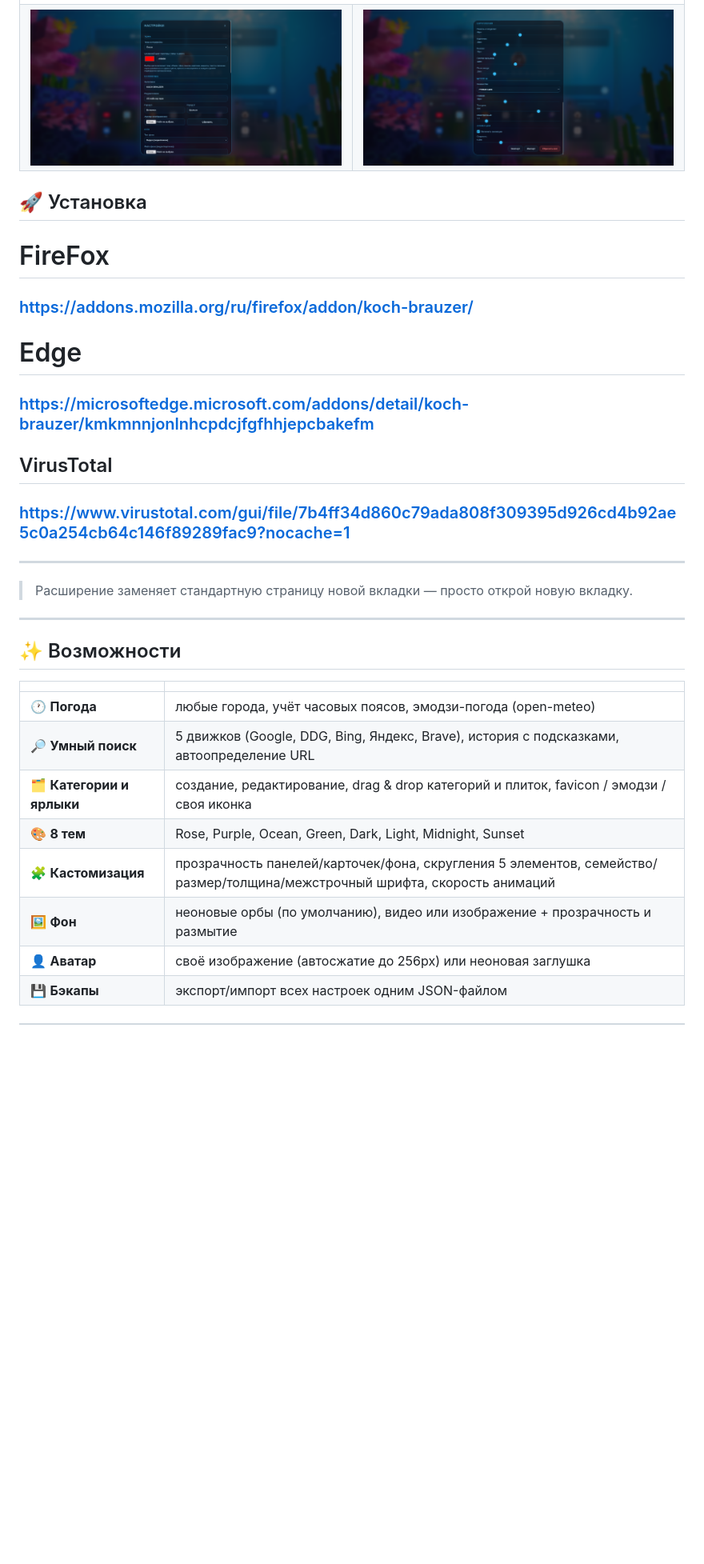
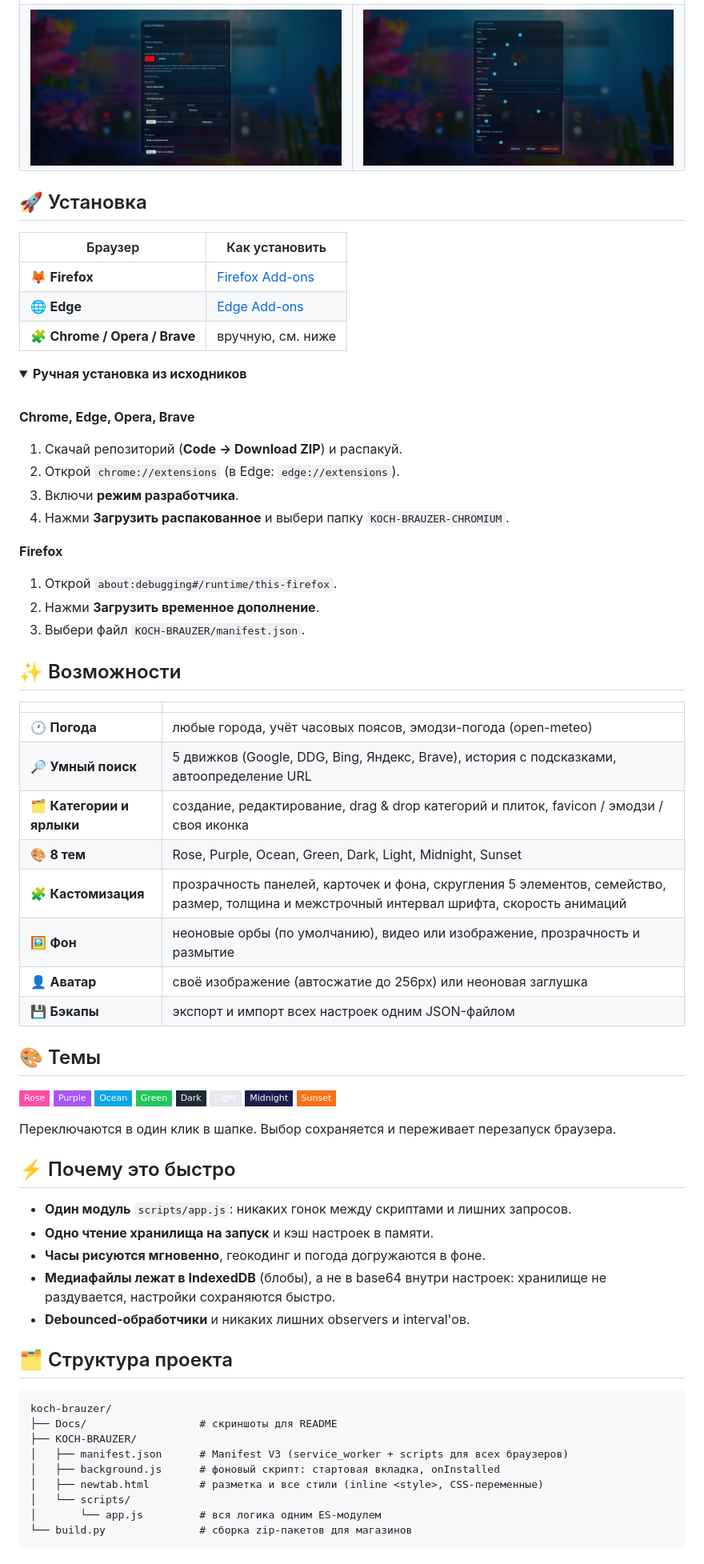
Before and after one commit to Bilazzzz/KOCH-BRAUZER, a Markdown page: README.md, the part around one of its changes. Shown at 80% size. Rendered like a GitHub page; folded sections open; badges without logos; blank space fills up the shorter version.

Commit message:
Revise README layout and content for clarity
Updated README to enhance presentation and clarity, including badge styles and additional information.

````diff
--- a/README.md
+++ b/README.md
@@ -16,35 +34,41 @@
   </tr>
   <tr>
     <td width="50%">
-      <img src="Docs/settings.png" width="100%">
+      <img src="Docs/settings.png" width="100%" alt="Настройки">
     </td>
     <td width="50%">
-      <img src="Docs/settings-pt2.png" width="100%">
+      <img src="Docs/settings-pt2.png" width="100%" alt="Настройки, часть 2">
     </td>
   </tr>
 </table>
 
 ## 🚀 Установка
 
-# FireFox
+| Браузер | Как установить |
+|---|---|
+| 🦊 **Firefox** | [Firefox Add-ons](https://addons.mozilla.org/ru/firefox/addon/koch-brauzer/) |
+| 🌐 **Edge** | [Edge Add-ons](https://microsoftedge.microsoft.com/addons/detail/koch-brauzer/kmkmnnjonlnhcpdcjfgfhhjepcbakefm) |
+| 🧩 **Chrome / Opera / Brave** | вручную, см. ниже |
 
-### https://addons.mozilla.org/ru/firefox/addon/koch-brauzer/
+<details>
+<summary><b>Ручная установка из исходников</b></summary>
 
-# Edge
+<br>
 
-### https://microsoftedge.microsoft.com/addons/detail/koch-brauzer/kmkmnnjonlnhcpdcjfgfhhjepcbakefm
+**Chrome, Edge, Opera, Brave**
 
-## VirusTotal
+1. Скачай репозиторий (**Code → Download ZIP**) и распакуй.
+2. Открой `chrome://extensions` (в Edge: `edge://extensions`).
+3. Включи **режим разработчика**.
+4. Нажми **Загрузить распакованное** и выбери папку `KOCH-BRAUZER-CHROMIUM`.
 
-### https://www.virustotal.com/gui/file/7b4ff34d860c79ada808f309395d926cd4b92ae5c0a254cb64c146f89289fac9?nocache=1
+**Firefox**
 
----
+1. Открой `about:debugging#/runtime/this-firefox`.
+2. Нажми **Загрузить временное дополнение**.
+3. Выбери файл `KOCH-BRAUZER/manifest.json`.
 
-> Расширение заменяет стандартную страницу новой вкладки — просто открой новую вкладку.
-
----
-
-
+</details>
 
 ## ✨ Возможности
 
@@ -54,7 +78,43 @@
 | 🔎 **Умный поиск** | 5 движков (Google, DDG, Bing, Яндекс, Brave), история с подсказками, автоопределение URL |
 | 🗂 **Категории и ярлыки** | создание, редактирование, drag & drop категорий и плиток, favicon / эмодзи / своя иконка |
 | 🎨 **8 тем** | Rose, Purple, Ocean, Green, Dark, Light, Midnight, Sunset |
-| 🧩 **Кастомизация** | прозрачность панелей/карточек/фона, скругления 5 элементов, семейство/размер/толщина/межстрочный шрифта, скорость анимаций |
-| 🖼 **Фон** | неоновые орбы (по умолчанию), видео или изображение + прозрачность и размытие |
+| 🧩 **Кастомизация** | прозрачность панелей, карточек и фона, скругления 5 элементов, семейство, размер, толщина и межстрочный интервал шрифта, скорость анимаций |
+| 🖼 **Фон** | неоновые орбы (по умолчанию), видео или изображение, прозрачность и размытие |
 | 👤 **Аватар** | своё изображение (автосжатие до 256px) или неоновая заглушка |
-| 💾 **Бэкапы** | экспорт/импорт всех настроек одним JSON-файлом |
+| 💾 **Бэкапы** | экспорт и импорт всех настроек одним JSON-файлом |
+
+## 🎨 Темы
+
+![Rose](https://img.shields.io/badge/Rose-ff4fa3?style=flat-square)
+![Purple](https://img.shields.io/badge/Purple-a855f7?style=flat-square)
+![Ocean](https://img.shields.io/badge/Ocean-0ea5e9?style=flat-square)
+![Green](https://img.shields.io/badge/Green-22c55e?style=flat-square)
+![Dark](https://img.shields.io/badge/Dark-1f2937?style=flat-square)
+![Light](https://img.shields.io/badge/Light-e5e7eb?style=flat-square&labelColor=e5e7eb&color=e5e7eb)
+![Midnight](https://img.shields.io/badge/Midnight-1e1b4b?style=flat-square)
+![Sunset](https://img.shields.io/badge/Sunset-f97316?style=flat-square)
+
+Переключаются в один клик в шапке. Выбор сохраняется и переживает перезапуск браузера.
+
+## ⚡ Почему это быстро
+
+- **Один модуль** `scripts/app.js`: никаких гонок между скриптами и лишних запросов.
+- **Одно чтение хранилища на запуск** и кэш настроек в памяти.
+- **Часы рисуются мгновенно**, геокодинг и погода догружаются в фоне.
+- **Медиафайлы лежат в IndexedDB** (блобы), а не в base64 внутри настроек: хранилище не раздувается, настройки сохраняются быстро.
+- **Debounced-обработчики** и никаких лишних observers и interval'ов.
+
+## 🗂 Структура проекта
+
+```text
+koch-brauzer/
+├── Docs/                  # скриншоты для README
+├── KOCH-BRAUZER/
+│   ├── manifest.json      # Manifest V3 (service_worker + scripts для всех браузеров)
+│   ├── background.js      # фоновый скрипт: стартовая вкладка, onInstalled
+│   ├── newtab.html        # разметка и все стили (inline <style>, CSS-переменные)
+│   └── scripts/
+│       └── app.js         # вся логика одним ES-модулем
+└── build.py               # сборка zip-пакетов для магазинов
+```
+
````
Also changed, not shown: other parts of README.md (+58 -58 lines).
